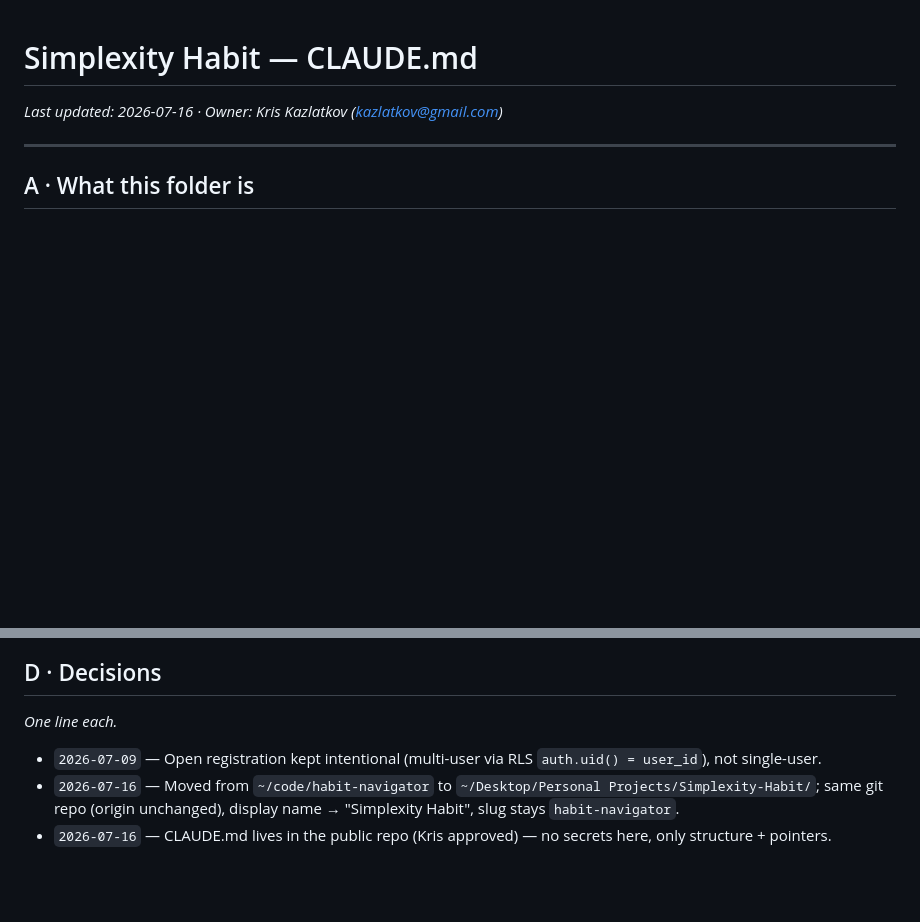
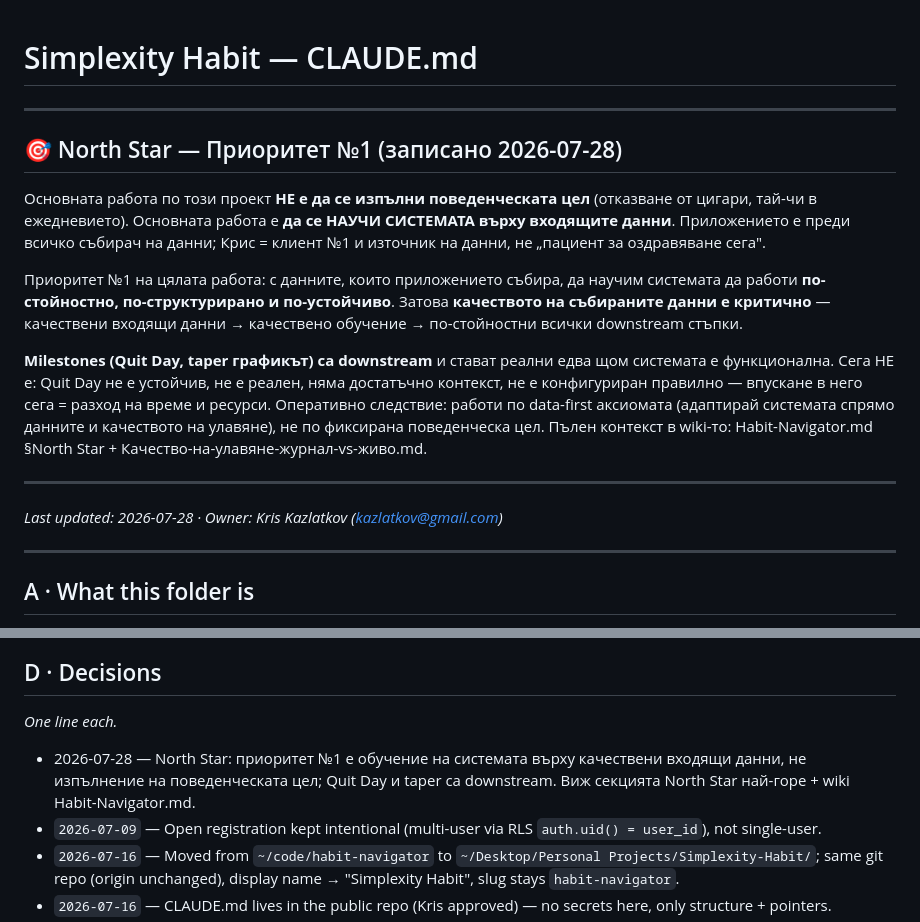
Before and after one commit to kazlatkov-main/habit-navigator, a Markdown page: CLAUDE.md, 2 parts joined by grey strips. Drawn GitHub-style; blank space fills up the shorter version.

Commit message:
docs: North Star приоритет №1 в operating manual
Обучение на системата върху качествени входящи данни > изпълнение на
поведенческата цел; Quit Day/taper са downstream. Записано и в wiki
(Habit-Navigator.md §North Star).

Co-Authored-By: Claude Opus 4.8 <noreply@anthropic.com>

```diff
--- a/CLAUDE.md
+++ b/CLAUDE.md
@@ -1,5 +1,17 @@
 # Simplexity Habit — CLAUDE.md
-*Last updated: 2026-07-16 · Owner: Kris Kazlatkov (kazlatkov@gmail.com)*
+
+---
+
+## 🎯 North Star — Приоритет №1 (записано 2026-07-28)
+
+Основната работа по този проект **НЕ е да се изпълни поведенческата цел** (отказване от цигари, тай-чи в ежедневието). Основната работа е **да се НАУЧИ СИСТЕМАТА върху входящите данни**. Приложението е преди всичко събирач на данни; Крис = клиент №1 и източник на данни, не „пациент за оздравяване сега".
+
+Приоритет №1 на цялата работа: с данните, които приложението събира, да научим системата да работи **по-стойностно, по-структурирано и по-устойчиво**. Затова **качеството на събираните данни е критично** — качествени входящи данни → качествено обучение → по-стойностни всички downstream стъпки.
+
+**Milestones (Quit Day, taper графикът) са downstream** и стават реални едва щом системата е функционална. Сега НЕ е: Quit Day не е устойчив, не е реален, няма достатъчно контекст, не е конфигуриран правилно — впускане в него сега = разход на време и ресурси. Оперативно следствие: работи по data-first аксиомата (адаптирай системата спрямо данните и качеството на улавяне), не по фиксирана поведенческа цел. Пълен контекст в wiki-то: Habit-Navigator.md §North Star + Качество-на-улавяне-журнал-vs-живо.md.
+
+---
+*Last updated: 2026-07-28 · Owner: Kris Kazlatkov (kazlatkov@gmail.com)*
 
 ---
 
@@ -25,6 +37,7 @@ Note: display/brand name is "Simplexity Habit"; the stable technical slug stays
 
 ## D · Decisions
 *One line each.*
+- 2026-07-28 — North Star: приоритет №1 е обучение на системата върху качествени входящи данни, не изпълнение на поведенческата цел; Quit Day и taper са downstream. Виж секцията North Star най-горе + wiki Habit-Navigator.md.
 - `2026-07-09` — Open registration kept intentional (multi-user via RLS `auth.uid() = user_id`), not single-user.
 - `2026-07-16` — Moved from `~/code/habit-navigator` to `~/Desktop/Personal Projects/Simplexity-Habit/`; same git repo (origin unchanged), display name → "Simplexity Habit", slug stays `habit-navigator`.
 - `2026-07-16` — CLAUDE.md lives in the public repo (Kris approved) — no secrets here, only structure + pointers.
```
